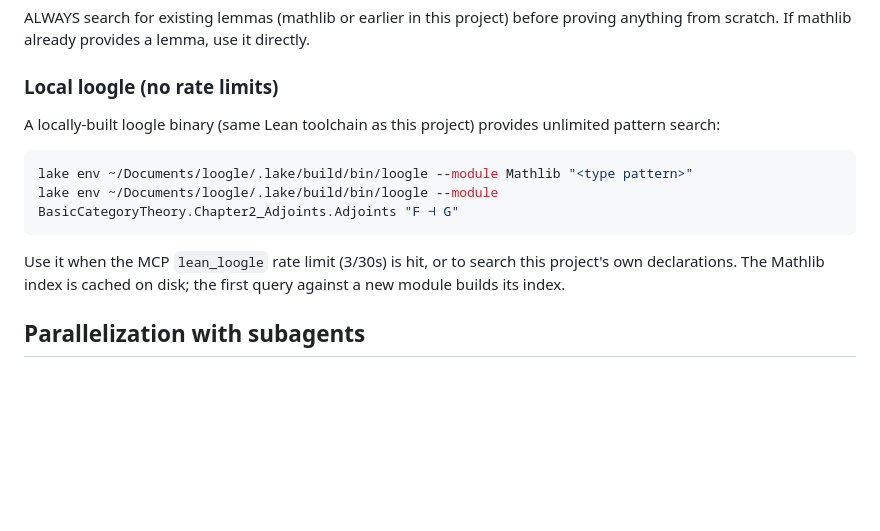
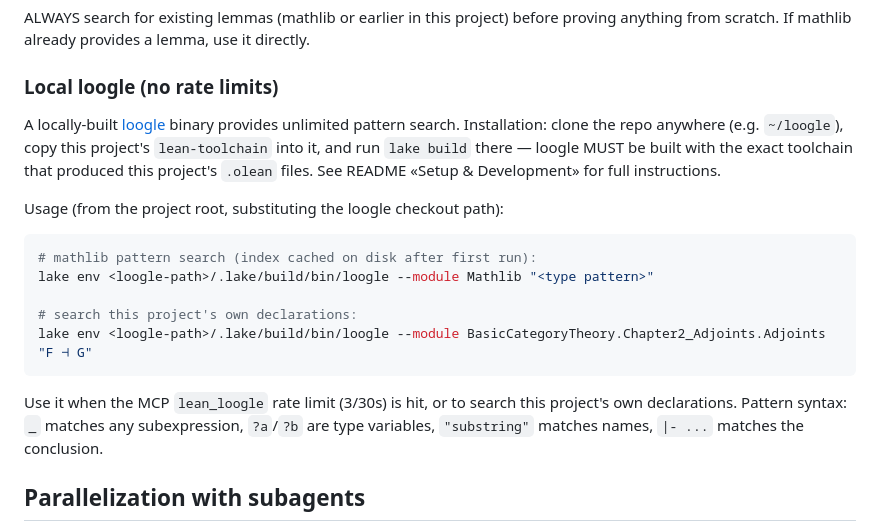
Before and after one commit to whoiam1101/basic-category-theory-lean4, a Markdown page: CLAUDE.md, the part around the change. GitHub-like rendering; blank space fills up the shorter version.

````diff
--- a/CLAUDE.md
+++ b/CLAUDE.md
@@ -50,14 +50,19 @@ ALWAYS search for existing lemmas (mathlib or earlier in this project) before pr
 
 ### Local loogle (no rate limits)
 
-A locally-built loogle binary (same Lean toolchain as this project) provides unlimited pattern search:
+A locally-built [loogle](https://github.com/nomeata/loogle) binary provides unlimited pattern search. Installation: clone the repo anywhere (e.g. `~/loogle`), copy this project's `lean-toolchain` into it, and run `lake build` there — loogle MUST be built with the exact toolchain that produced this project's `.olean` files. See README «Setup & Development» for full instructions.
+
+Usage (from the project root, substituting the loogle checkout path):
 
 ```bash
-lake env ~/Documents/loogle/.lake/build/bin/loogle --module Mathlib "<type pattern>"
-lake env ~/Documents/loogle/.lake/build/bin/loogle --module BasicCategoryTheory.Chapter2_Adjoints.Adjoints "F ⊣ G"
+# mathlib pattern search (index cached on disk after first run):
+lake env <loogle-path>/.lake/build/bin/loogle --module Mathlib "<type pattern>"
+
+# search this project's own declarations:
+lake env <loogle-path>/.lake/build/bin/loogle --module BasicCategoryTheory.Chapter2_Adjoints.Adjoints "F ⊣ G"
 ```
 
-Use it when the MCP `lean_loogle` rate limit (3/30s) is hit, or to search this project's own declarations. The Mathlib index is cached on disk; the first query against a new module builds its index.
+Use it when the MCP `lean_loogle` rate limit (3/30s) is hit, or to search this project's own declarations. Pattern syntax: `_` matches any subexpression, `?a`/`?b` are type variables, `"substring"` matches names, `|- ...` matches the conclusion.
 
 ## Parallelization with subagents
 
````
Also changed, not shown: README.md (+18 -5 lines).
